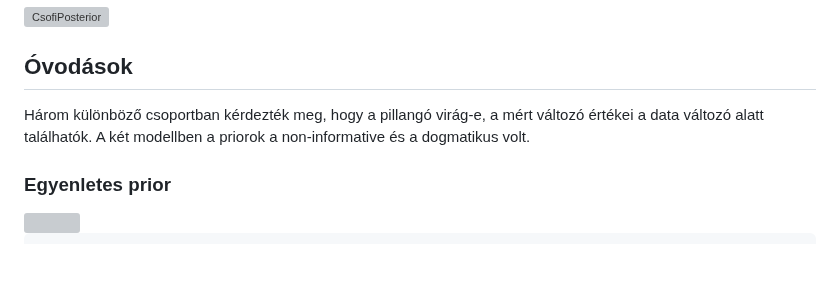
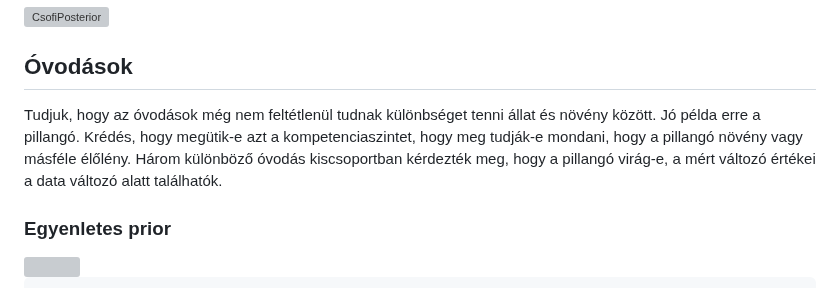
Before and after one commit to mozow01/InfoMC, a Markdown page: alfa2024/README.md, the part around the change. GitHub-like rendering; blank space fills up the shorter version; grey boxes are pictures that could not be loaded.

```diff
--- a/alfa2024/README.md
+++ b/alfa2024/README.md
@@ -155,7 +155,7 @@ viz.marginals(output_1)
 
 ## Óvodások
 
-Három különböző csoportban kérdezték meg, hogy a pillangó virág-e, a mért változó értékei a data változó alatt találhatók. A két modellben a priorok a non-informative és a dogmatikus volt.
+Tudjuk, hogy az óvodások még nem feltétlenül tudnak különbséget tenni állat és növény között. Jó példa erre a pillangó. Krédés, hogy megütik-e azt a kompetenciaszintet, hogy meg tudják-e mondani, hogy a pillangó növény vagy másféle élőlény. Három különböző óvodás kiscsoportban kérdezték meg, hogy a pillangó virág-e, a mért változó értékei a data változó alatt találhatók.
 
 ### Egyenletes prior
 
```
